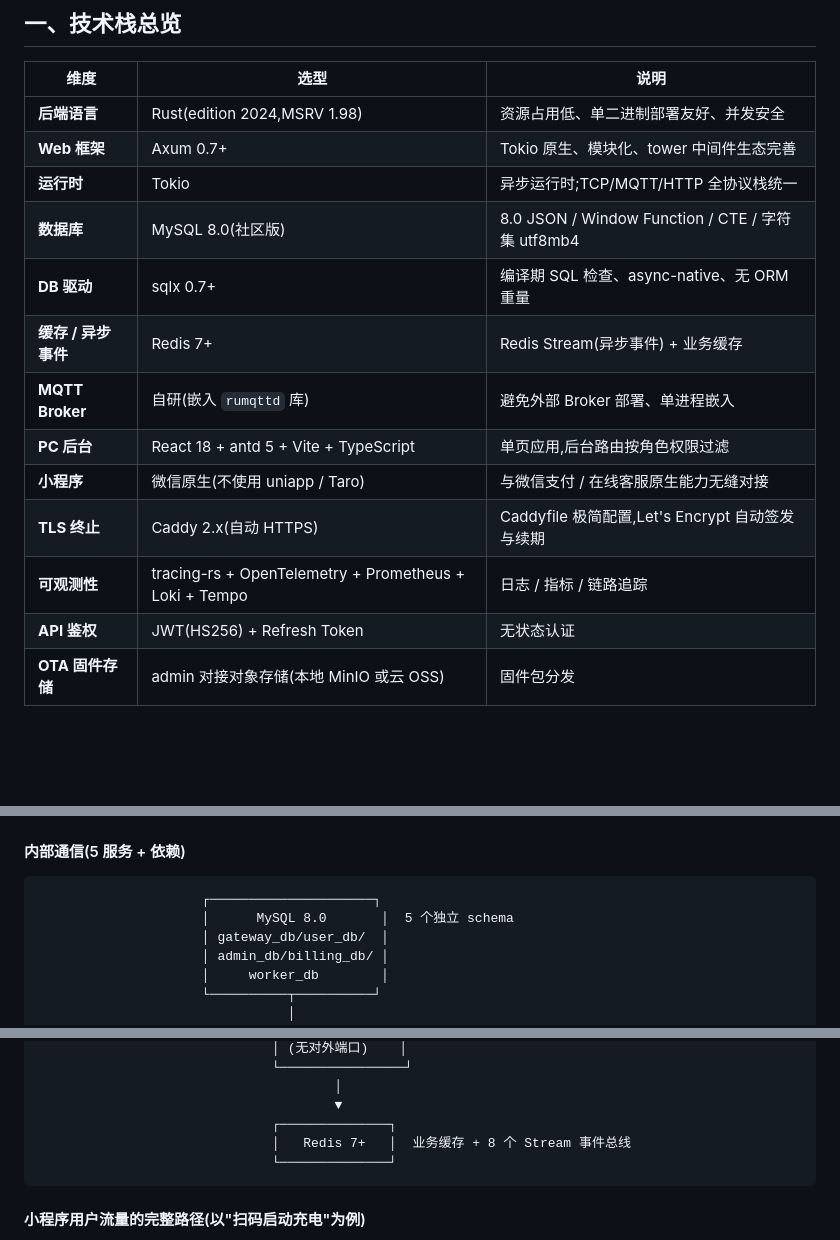
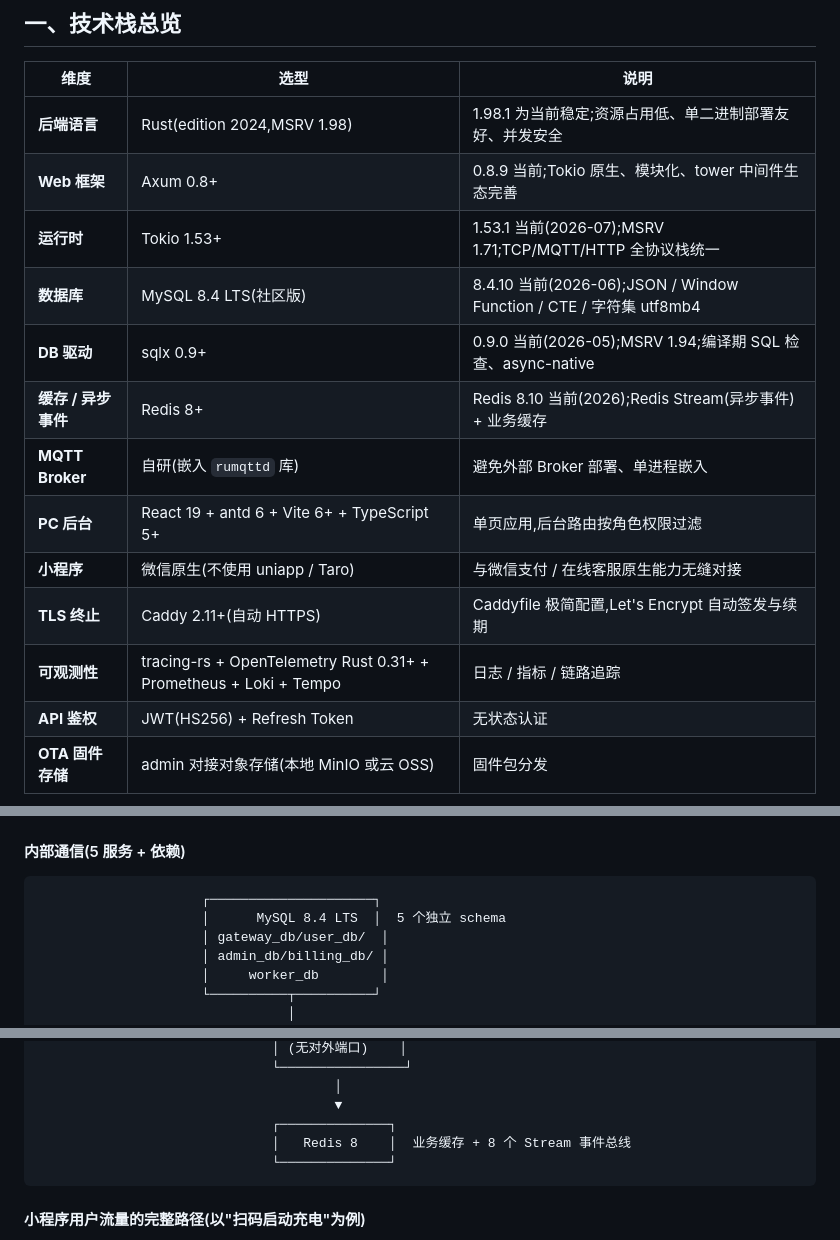
Before and after one commit to ChargePilot2026/charge-pilot, a Markdown page: docs/技术规格.md, 3 parts joined by grey strips. Rendered like a GitHub page; blank space fills up the shorter version.

````diff
--- a/docs/技术规格.md
+++ b/docs/技术规格.md
@@ -34,17 +34,17 @@
 
 | 维度 | 选型 | 说明 |
 | --- | --- | --- |
-| **后端语言** | Rust(edition 2024,MSRV 1.98) | 资源占用低、单二进制部署友好、并发安全 |
-| **Web 框架** | Axum 0.7+ | Tokio 原生、模块化、tower 中间件生态完善 |
-| **运行时** | Tokio | 异步运行时;TCP/MQTT/HTTP 全协议栈统一 |
-| **数据库** | MySQL 8.0(社区版) | 8.0 JSON / Window Function / CTE / 字符集 utf8mb4 |
-| **DB 驱动** | sqlx 0.7+ | 编译期 SQL 检查、async-native、无 ORM 重量 |
-| **缓存 / 异步事件** | Redis 7+ | Redis Stream(异步事件) + 业务缓存 |
+| **后端语言** | Rust(edition 2024,MSRV 1.98) | 1.98.1 为当前稳定;资源占用低、单二进制部署友好、并发安全 |
+| **Web 框架** | Axum 0.8+ | 0.8.9 当前;Tokio 原生、模块化、tower 中间件生态完善 |
+| **运行时** | Tokio 1.53+ | 1.53.1 当前(2026-07);MSRV 1.71;TCP/MQTT/HTTP 全协议栈统一 |
+| **数据库** | MySQL 8.4 LTS(社区版) | 8.4.10 当前(2026-06);JSON / Window Function / CTE / 字符集 utf8mb4 |
+| **DB 驱动** | sqlx 0.9+ | 0.9.0 当前(2026-05);MSRV 1.94;编译期 SQL 检查、async-native |
+| **缓存 / 异步事件** | Redis 8+ | Redis 8.10 当前(2026);Redis Stream(异步事件) + 业务缓存 |
 | **MQTT Broker** | 自研(嵌入 `rumqttd` 库) | 避免外部 Broker 部署、单进程嵌入 |
-| **PC 后台** | React 18 + antd 5 + Vite + TypeScript | 单页应用,后台路由按角色权限过滤 |
+| **PC 后台** | React 19 + antd 6 + Vite 6+ + TypeScript 5+ | 单页应用,后台路由按角色权限过滤 |
 | **小程序** | 微信原生(不使用 uniapp / Taro) | 与微信支付 / 在线客服原生能力无缝对接 |
-| **TLS 终止** | Caddy 2.x(自动 HTTPS) | Caddyfile 极简配置,Let's Encrypt 自动签发与续期 |
-| **可观测性** | tracing-rs + OpenTelemetry + Prometheus + Loki + Tempo | 日志 / 指标 / 链路追踪 |
+| **TLS 终止** | Caddy 2.11+(自动 HTTPS) | Caddyfile 极简配置,Let's Encrypt 自动签发与续期 |
+| **可观测性** | tracing-rs + OpenTelemetry Rust 0.31+ + Prometheus + Loki + Tempo | 日志 / 指标 / 链路追踪 |
 | **API 鉴权** | JWT(HS256) + Refresh Token | 无状态认证 |
 | **OTA 固件存储** | admin 对接对象存储(本地 MinIO 或云 OSS) | 固件包分发 |
 
@@ -112,7 +139,7 @@
 
 ```
                      ┌─────────────────────┐
-                     │      MySQL 8.0       │  5 个独立 schema
+                     │      MySQL 8.4 LTS  │  5 个独立 schema
                      │ gateway_db/user_db/  │
                      │ admin_db/billing_db/ │
                      │     worker_db        │
@@ -145,7 +172,7 @@
                                       │
                                       ▼
                               ┌──────────────┐
-                              │   Redis 7+   │  业务缓存 + 8 个 Stream 事件总线
+                              │   Redis 8    │  业务缓存 + 8 个 Stream 事件总线
                               └──────────────┘
 ```
 
````
Also changed, not shown: other parts of docs/技术规格.md (+34 -7 lines).
